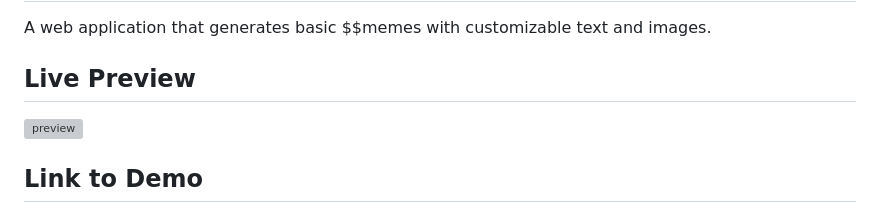
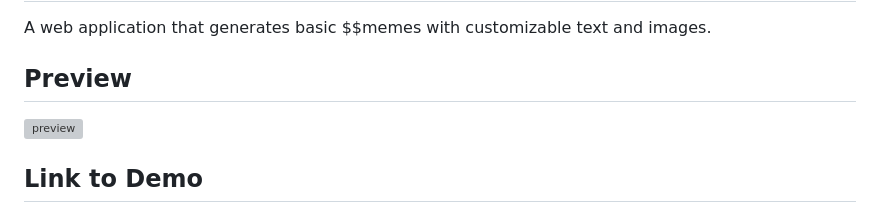
Before and after one commit to dnewbie25/dani-camp, a Markdown page: meme-generator/README.md, the part around the change. GitHub-like rendering; grey boxes are pictures that could not be loaded.

```diff
--- a/meme-generator/README.md
+++ b/meme-generator/README.md
@@ -2,7 +2,7 @@
 
 A web application that generates basic $$memes with customizable text and images.
 
-## Live Preview
+## Preview
 
 ![preview](./src/images/preview.png)
 
```
Also changed, not shown: tenzies/README.md (+23 -7 lines), tenzies/preview.png (added), 3 other files.
